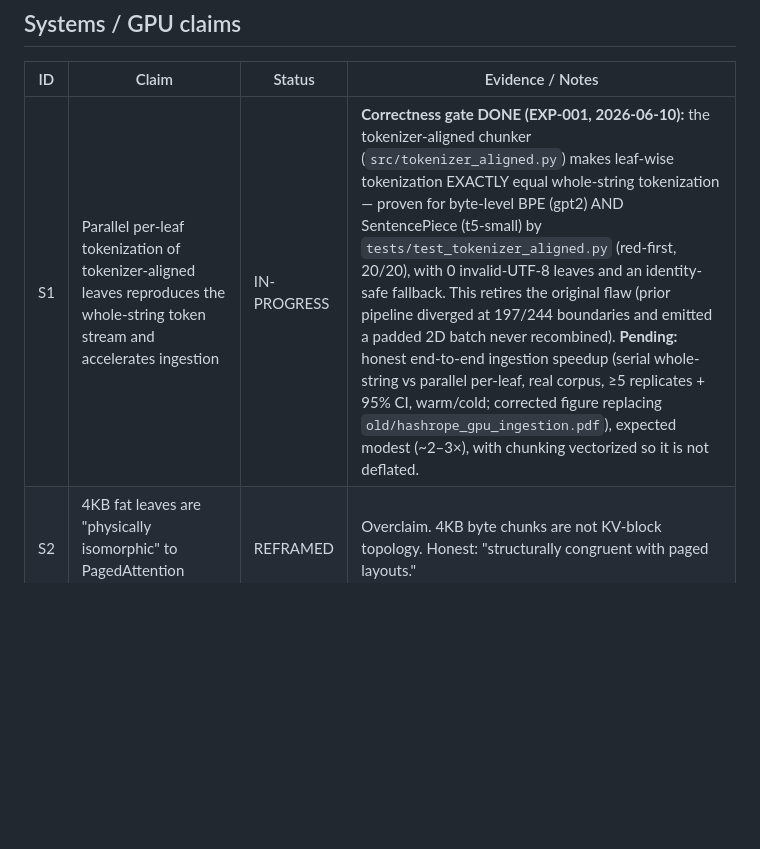
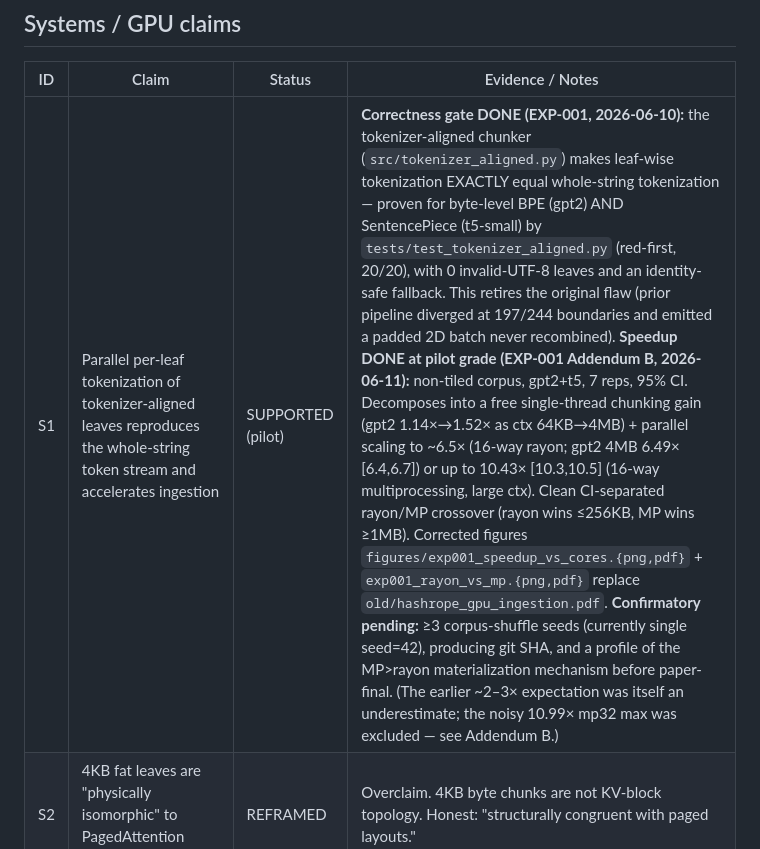
Before and after one commit to jemsbhai/hashrope-paper, a Markdown page: CLAIMS.md, the part around the change. GitHub-like rendering; blank space fills up the shorter version.

Commit message:
docs(claims): S1 IN-PROGRESS -> SUPPORTED (pilot) per EXP-001 Addendum B

```diff
--- a/CLAIMS.md
+++ b/CLAIMS.md
@@ -52,7 +52,7 @@ comparative claims) a baseline and uncertainty bound.
 
 | ID | Claim | Status | Evidence / Notes |
 |----|-------|--------|------------------|
-| S1 | Parallel per-leaf tokenization of tokenizer-aligned leaves reproduces the whole-string token stream and accelerates ingestion | IN-PROGRESS | **Correctness gate DONE (EXP-001, 2026-06-10):** the tokenizer-aligned chunker (`src/tokenizer_aligned.py`) makes leaf-wise tokenization EXACTLY equal whole-string tokenization — proven for byte-level BPE (gpt2) AND SentencePiece (t5-small) by `tests/test_tokenizer_aligned.py` (red-first, 20/20), with 0 invalid-UTF-8 leaves and an identity-safe fallback. This retires the original flaw (prior pipeline diverged at 197/244 boundaries and emitted a padded 2D batch never recombined). **Pending:** honest end-to-end ingestion speedup (serial whole-string vs parallel per-leaf, real corpus, ≥5 replicates + 95% CI, warm/cold; corrected figure replacing `old/hashrope_gpu_ingestion.pdf`), expected modest (~2–3×), with chunking vectorized so it is not deflated. |
+| S1 | Parallel per-leaf tokenization of tokenizer-aligned leaves reproduces the whole-string token stream and accelerates ingestion | SUPPORTED (pilot) | **Correctness gate DONE (EXP-001, 2026-06-10):** the tokenizer-aligned chunker (`src/tokenizer_aligned.py`) makes leaf-wise tokenization EXACTLY equal whole-string tokenization — proven for byte-level BPE (gpt2) AND SentencePiece (t5-small) by `tests/test_tokenizer_aligned.py` (red-first, 20/20), with 0 invalid-UTF-8 leaves and an identity-safe fallback. This retires the original flaw (prior pipeline diverged at 197/244 boundaries and emitted a padded 2D batch never recombined). **Speedup DONE at pilot grade (EXP-001 Addendum B, 2026-06-11):** non-tiled corpus, gpt2+t5, 7 reps, 95% CI. Decomposes into a free single-thread chunking gain (gpt2 1.14×→1.52× as ctx 64KB→4MB) + parallel scaling to ~6.5× (16-way rayon; gpt2 4MB 6.49× [6.4,6.7]) or up to 10.43× [10.3,10.5] (16-way multiprocessing, large ctx). Clean CI-separated rayon/MP crossover (rayon wins ≤256KB, MP wins ≥1MB). Corrected figures `figures/exp001_speedup_vs_cores.{png,pdf}` + `exp001_rayon_vs_mp.{png,pdf}` replace `old/hashrope_gpu_ingestion.pdf`. **Confirmatory pending:** ≥3 corpus-shuffle seeds (currently single seed=42), producing git SHA, and a profile of the MP>rayon materialization mechanism before paper-final. (The earlier ~2–3× expectation was itself an underestimate; the noisy 10.99× mp32 max was excluded — see Addendum B.) |
 | S2 | 4KB fat leaves are "physically isomorphic" to PagedAttention VRAM blocks | REFRAMED | Overclaim. 4KB byte chunks are not KV-block topology. Honest: "structurally congruent with paged layouts." |
 | S3 | Application-layer prefix identification enables KV-cache reuse / energy savings | REFRAMED | Prior "thermodynamics" suites (EXP 14–17) measure manual KV prefix broadcasting on GPT-2, with the "Hybrid" arm being identical code + `time.sleep(0.001)`. The 62% energy figure is the known prefix-caching effect (vLLM/SGLang), misattributed to Hashrope. Honest story: Hashrope *identifies* reusable prefixes in O(log² N); measure the benefit by integrating with a real serving stack (vLLM/SGLang on the 4090, 7–8B model), reporting TTFT/throughput end-to-end. |
 | S4 | Serialization/flatten tax is an inherent O(N) cost (then "pivot" past it) | REFRAMED | The 945ms "tax" is an implementation artifact: `flatten_context` re-splits the tree at midpoints (O(N log N) allocations). In-order leaf traversal + `b"".join` is ~1–2ms @2MB. Fix flatten (~500× faster), then the section is a strength, not damage control. |
```
